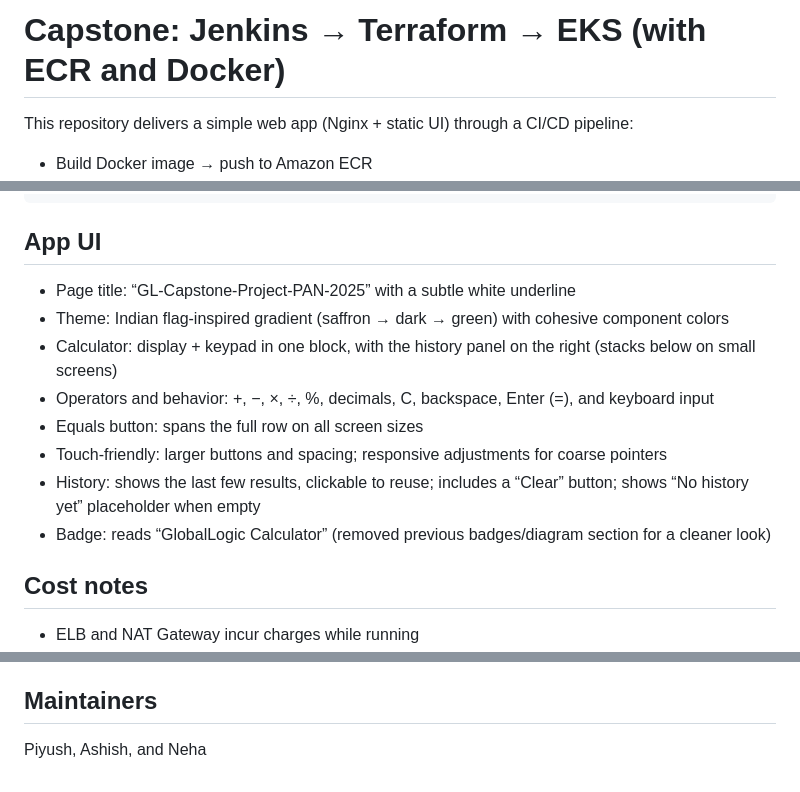
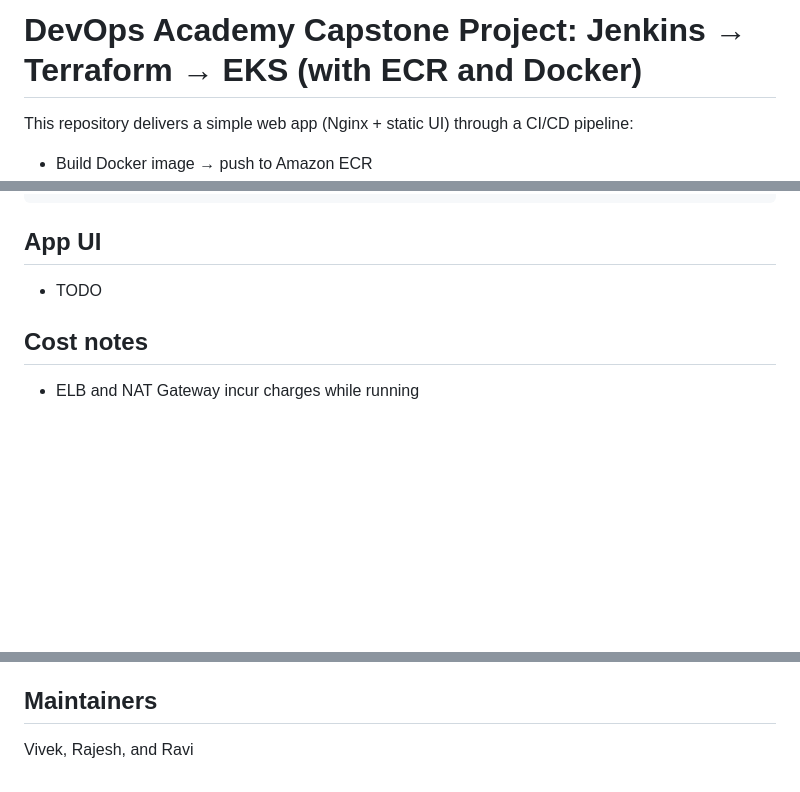
Before and after one commit to vgupta87/gl-devops-academy-batch1-project, a Markdown page: README.md, 3 parts joined by grey strips. GitHub-like rendering; blank space fills up the shorter version.

````diff
--- a/README.md
+++ b/README.md
@@ -1,4 +1,4 @@
-# Capstone: Jenkins → Terraform → EKS (with ECR and Docker)
+# DevOps Academy Capstone Project: Jenkins → Terraform → EKS (with ECR and Docker)
 
 This repository delivers a simple web app (Nginx + static UI) through a CI/CD pipeline:
 - Build Docker image → push to Amazon ECR
@@ -54,14 +54,7 @@ aws eks update-kubeconfig --name capstone-project-eks-cluster --region ap-south-
 ```
 
 ## App UI
-- Page title: “GL-Capstone-Project-PAN-2025” with a subtle white underline
-- Theme: Indian flag-inspired gradient (saffron → dark → green) with cohesive component colors
-- Calculator: display + keypad in one block, with the history panel on the right (stacks below on small screens)
-- Operators and behavior: +, −, ×, ÷, %, decimals, C, backspace, Enter (=), and keyboard input
-- Equals button: spans the full row on all screen sizes
-- Touch-friendly: larger buttons and spacing; responsive adjustments for coarse pointers
-- History: shows the last few results, clickable to reuse; includes a “Clear” button; shows “No history yet” placeholder when empty
-- Badge: reads “GlobalLogic Calculator” (removed previous badges/diagram section for a cleaner look)
+- TODO
 
 ## Cost notes
 - ELB and NAT Gateway incur charges while running
@@ -101,4 +94,4 @@ aws eks update-kubeconfig --name capstone-project-eks-cluster --region ap-south-
   - End-to-end build → infra → deploy → test flow
 
 ## Maintainers
-Piyush, Ashish, and Neha
+Vivek, Rajesh, and Ravi
````
